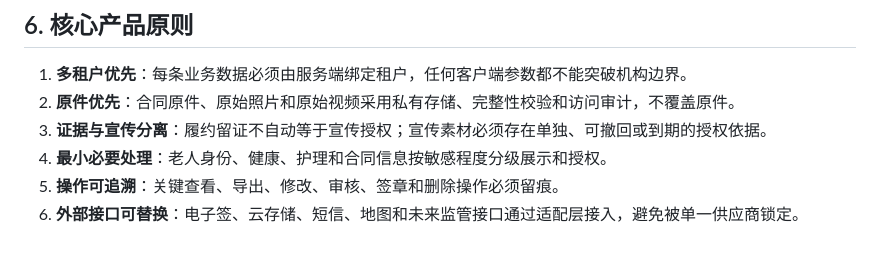
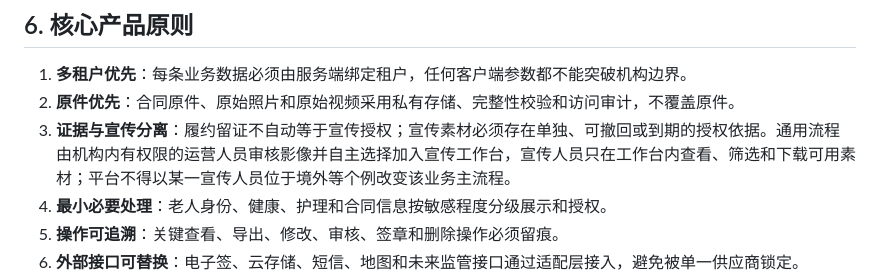
Before and after one commit to DarkraiEMM/medical-care-saas, a Markdown page: specs/medical-care-saas/requirements.md, the part around the change. GitHub-like rendering; blank space fills up the shorter version.

```diff
--- a/specs/medical-care-saas/requirements.md
+++ b/specs/medical-care-saas/requirements.md
@@ -76,7 +76,7 @@
 
 1. **多租户优先**：每条业务数据必须由服务端绑定租户，任何客户端参数都不能突破机构边界。
 2. **原件优先**：合同原件、原始照片和原始视频采用私有存储、完整性校验和访问审计，不覆盖原件。
-3. **证据与宣传分离**：履约留证不自动等于宣传授权；宣传素材必须存在单独、可撤回或到期的授权依据。
+3. **证据与宣传分离**：履约留证不自动等于宣传授权；宣传素材必须存在单独、可撤回或到期的授权依据。通用流程由机构内有权限的运营人员审核影像并自主选择加入宣传工作台，宣传人员只在工作台内查看、筛选和下载可用素材；平台不得以某一宣传人员位于境外等个例改变该业务主流程。
 4. **最小必要处理**：老人身份、健康、护理和合同信息按敏感程度分级展示和授权。
 5. **操作可追溯**：关键查看、导出、修改、审核、签章和删除操作必须留痕。
 6. **外部接口可替换**：电子签、云存储、短信、地图和未来监管接口通过适配层接入，避免被单一供应商锁定。
```
Also changed, not shown: PROJECT_MEMORY.md (+2 -1 lines), specs/medical-care-saas/scope-v1.md (+8 -1 lines).
